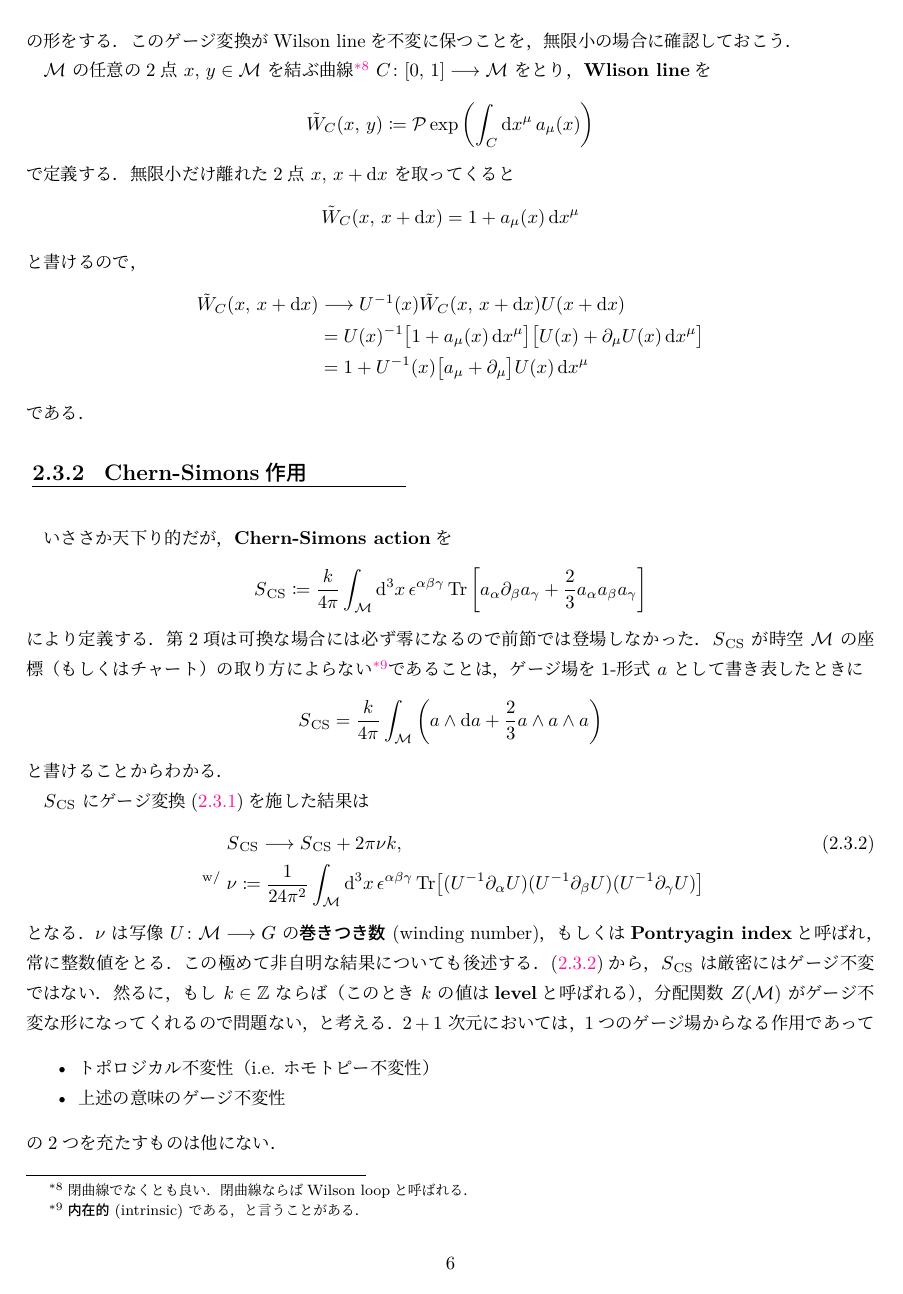
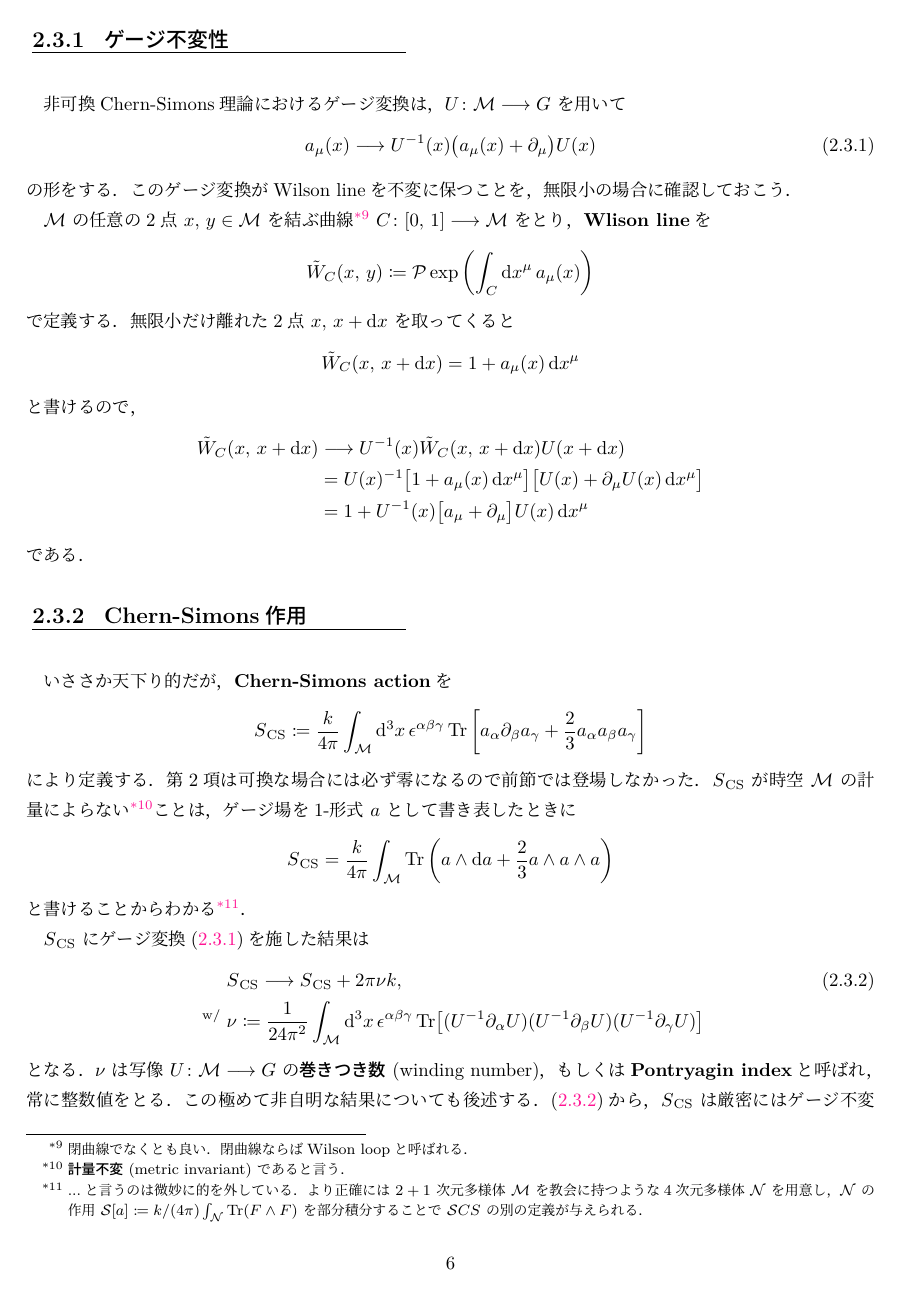
Before and after one commit to T2sp/TQFT, a LaTeX document (doc/chap2.tex): page 6 of 7. The pictures show the PDF file doc/out/chap2.pdf that the author committed with the source.

Commit message:
update chap2 (2023.10.11)

```diff
--- a/doc/chap2.tex
+++ b/doc/chap2.tex
@@ -27 +27,2 @@
 \begin{align}
+    \exp \left[ \frac{\iunit q}{\hbar} \oint_{\partial S} \dd{\bm{x}} \vdot \bm{A} \right] = \exp \left[ \frac{\iunit q}{\hbar} \int_S \dd{\bm{S}} \vdot (\curl{\bm{A}}) \right] = \exp \left[ \frac{\iunit q}{\hbar} \Phi_{S}\right]
@@ -222,11 +227,11 @@ $\mathcal{M}$ の任意の2点 $x,\, y \in \mathcal{M}$ を結ぶ曲線\footnote
     \irm{S}{CS} \coloneqq \frac{k}{4\pi} \int_{\mathcal{M}} \dd[3]{x} \epsilon^{\alpha\beta\gamma} \Tr \left[ a_\alpha \partial_\beta a_\gamma + \frac{2}{3} a_\alpha a_\beta a_\gamma \right]
 \end{align}
 により定義する．第2項は可換な場合には必ず零になるので前節では登場しなかった．
-$\irm{S}{CS}$ が時空 $\mathcal{M}$ の座標（もしくはチャート）の取り方によらない\footnote{\textbf{内在的} (intrinsic) である，と言うことがある．}であることは，ゲージ場を1-形式 $a$ として書き表したときに
+$\irm{S}{CS}$ が時空 $\mathcal{M}$ の計量によらない\footnote{\textbf{計量不変} (metric invariant) であると言う．}ことは，ゲージ場を1-形式 $a$ として書き表したときに
 \begin{align}
-    \irm{S}{CS} = \frac{k}{4\pi} \int_{\mathcal{M}} \left( a \wedge \dd{a} + \frac{2}{3} a \wedge a \wedge a \right)
+    \irm{S}{CS} = \frac{k}{4\pi} \int_{\mathcal{M}} \Tr \left( a \wedge \dd{a} + \frac{2}{3} a \wedge a \wedge a \right)
 \end{align}
-と書けることからわかる．
+と書けることからわかる\footnote{...と言うのは微妙に的を外している．より正確には $2+1$ 次元多様体 $\mathcal{M}$ を教会に持つような4次元多様体 $\mathcal{N}$ を用意し，$\mathcal{N}$ の作用 $\mathcal{S}[a] \coloneqq k/(4\pi) \int_{\mathcal{N}} \Tr (F \wedge F)$ を部分積分することで $\mathcal{S}{CS}$ の別の定義が与えられる．}．
 % を，成分計算により確認しておこう．$\mathcal{M}$ の一般座標変換 $(x^\mu) \lto (x'{}^\mu)$ を考えたとき，
 
 $\irm{S}{CS}$ にゲージ変換\eqref{eq:gauge-transform}を施した結果は
@@ -238,7 +243,7 @@ $\irm{S}{CS}$ にゲージ変換\eqref{eq:gauge-transform}を施した結果は
 \eqref{eq:CS-gauge}から，$\irm{S}{CS}$ は厳密にはゲージ不変ではない．然るに，もし $k \in \mathbb{Z}$ ならば（このとき $k$ の値は\textbf{level}と呼ばれる），分配関数 $Z (\mathcal{M})$ がゲージ不変な形になってくれるので問題ない，と考える．
 $2+1$ 次元においては，1つのゲージ場からなる作用であって
 \begin{itemize}
-    \item トポロジカル不変性（i.e. ホモトピー不変性）
+    \item トポロジカル不変性（i.e. 計量不変性）
     \item 上述の意味のゲージ不変性
 \end{itemize}
 の2つを充たすものは他にない．
```
Also changed, not shown: doc/out/chap2.pdf, doc/chap2.tex (16 more changed lines), 5 other files.
